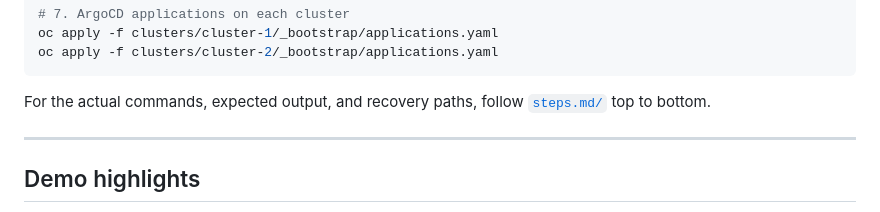
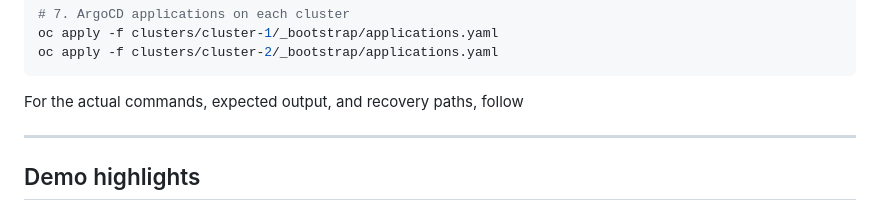
Before and after one commit to SaifRehman/application-level-replication, a Markdown page: README.md, the part around the change. Rendered like a GitHub page.

````diff
--- a/README.md
+++ b/README.md
@@ -188,7 +188,6 @@ oc apply -f clusters/cluster-2/_bootstrap/applications.yaml
 ```
 
 For the actual commands, expected output, and recovery paths, follow
-[`steps.md/`](./steps.md/) top to bottom.
 
 ---
 
````
